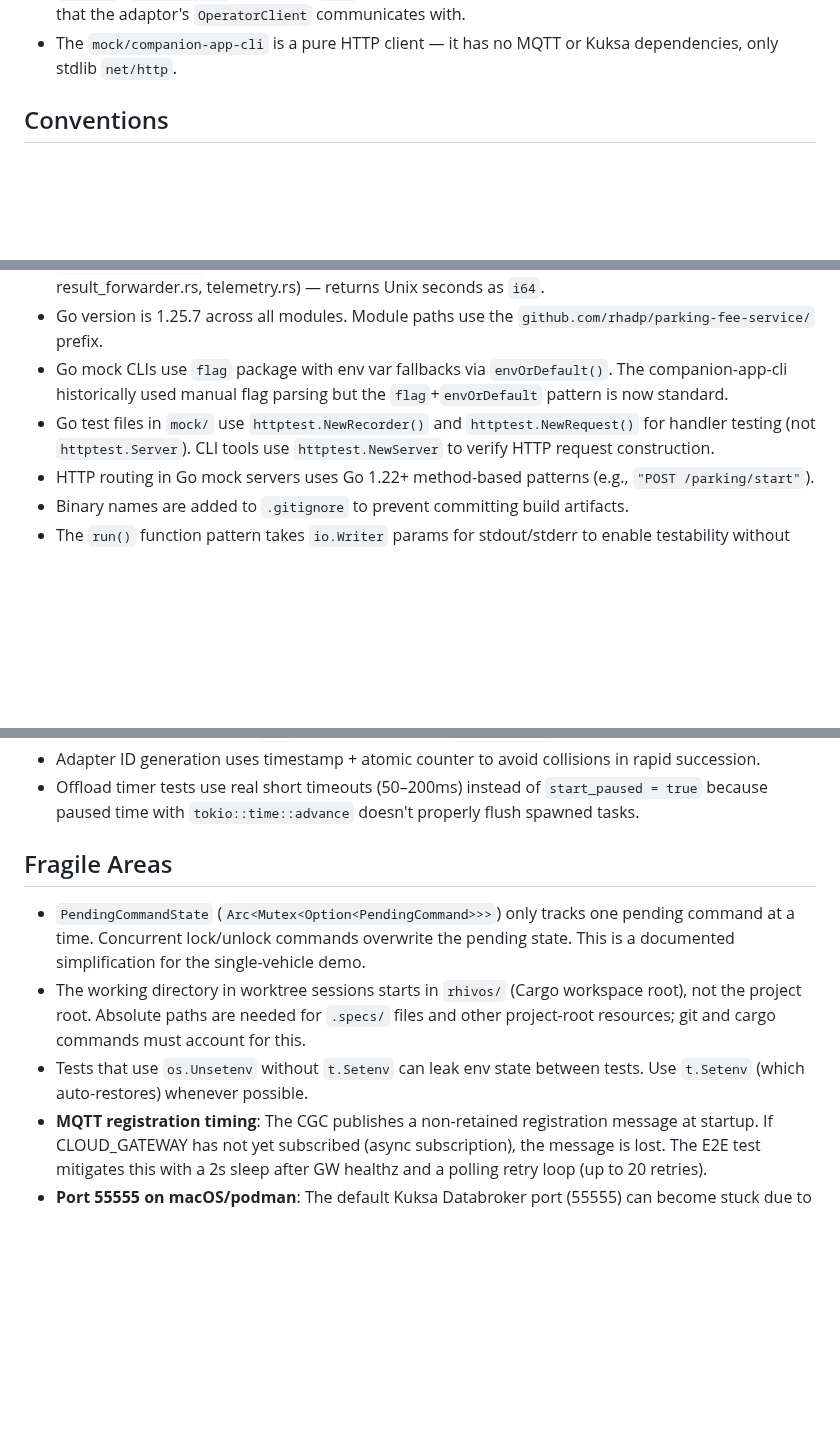
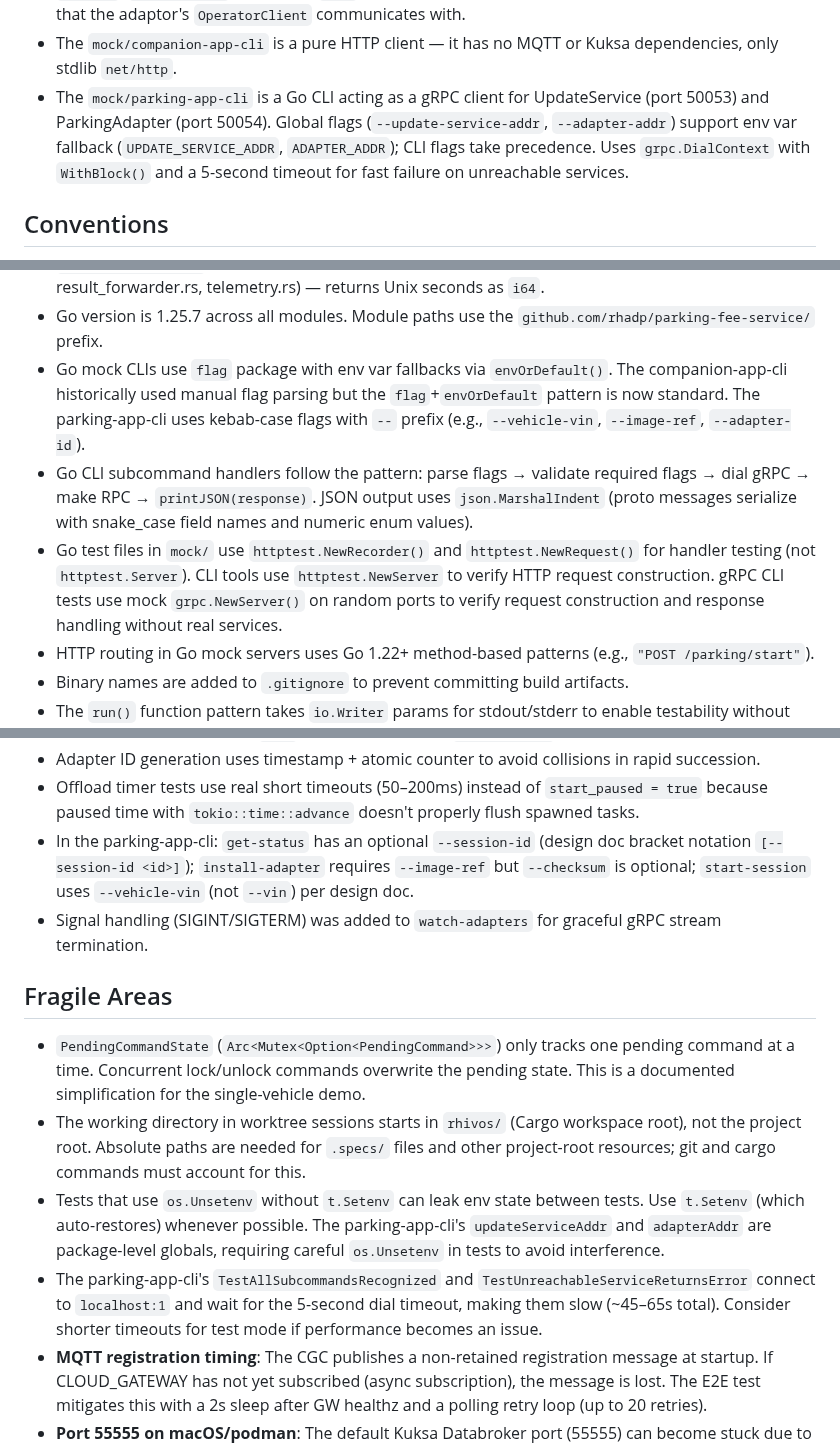
Before and after one commit to rhadp/parking-fee-service, a Markdown page: docs/memory.md, 3 parts joined by grey strips. GitHub-like rendering; blank space fills up the shorter version.

Commit message:
docs: update agent memory
Co-Authored-By: Claude Opus 4.6 <noreply@anthropic.com>

```diff
--- a/docs/memory.md
+++ b/docs/memory.md
@@ -16,6 +16,7 @@
 - Background tasks (result forwarder, telemetry publisher) are spawned via `tokio::spawn` only after Kuksa connects successfully. If Kuksa is unavailable, the MQTT event loop still runs but commands fail gracefully.
 - Mock services live under `mock/` with each service as a separate Go module (flat structure: `go.mod`, `main.go`, `main_test.go` in package `main`). The mock PARKING_OPERATOR is a standalone HTTP server that the adaptor's `OperatorClient` communicates with.
 - The `mock/companion-app-cli` is a pure HTTP client — it has no MQTT or Kuksa dependencies, only stdlib `net/http`.
+- The `mock/parking-app-cli` is a Go CLI acting as a gRPC client for UpdateService (port 50053) and ParkingAdapter (port 50054). Global flags (`--update-service-addr`, `--adapter-addr`) support env var fallback (`UPDATE_SERVICE_ADDR`, `ADAPTER_ADDR`); CLI flags take precedence. Uses `grpc.DialContext` with `WithBlock()` and a 5-second timeout for fast failure on unreachable services.
 
 ## Conventions
 
@@ -33,8 +34,9 @@
 - Workspace-level deps are declared in `rhivos/Cargo.toml` `[workspace.dependencies]`; crates reference them with `{ workspace = true }`.
 - `chrono_timestamp()` is a local helper duplicated across modules (mqtt.rs, status_handler.rs, result_forwarder.rs, telemetry.rs) — returns Unix seconds as `i64`.
 - Go version is 1.25.7 across all modules. Module paths use the `github.com/rhadp/parking-fee-service/` prefix.
-- Go mock CLIs use `flag` package with env var fallbacks via `envOrDefault()`. The companion-app-cli historically used manual flag parsing but the `flag`+`envOrDefault` pattern is now standard.
-- Go test files in `mock/` use `httptest.NewRecorder()` and `httptest.NewRequest()` for handler testing (not `httptest.Server`). CLI tools use `httptest.NewServer` to verify HTTP request construction.
+- Go mock CLIs use `flag` package with env var fallbacks via `envOrDefault()`. The companion-app-cli historically used manual flag parsing but the `flag`+`envOrDefault` pattern is now standard. The parking-app-cli uses kebab-case flags with `--` prefix (e.g., `--vehicle-vin`, `--image-ref`, `--adapter-id`).
+- Go CLI subcommand handlers follow the pattern: parse flags → validate required flags → dial gRPC → make RPC → `printJSON(response)`. JSON output uses `json.MarshalIndent` (proto messages serialize with snake_case field names and numeric enum values).
+- Go test files in `mock/` use `httptest.NewRecorder()` and `httptest.NewRequest()` for handler testing (not `httptest.Server`). CLI tools use `httptest.NewServer` to verify HTTP request construction. gRPC CLI tests use mock `grpc.NewServer()` on random ports to verify request construction and response handling without real services.
 - HTTP routing in Go mock servers uses Go 1.22+ method-based patterns (e.g., `"POST /parking/start"`).
 - Binary names are added to `.gitignore` to prevent committing build artifacts.
 - The `run()` function pattern takes `io.Writer` params for stdout/stderr to enable testability without capturing `os.Stdout`.
@@ -71,12 +73,15 @@
 - We use `impl Future + Send` trait syntax (not `#[async_trait]`) for `ContainerRuntime` because it avoids boxing while still satisfying `Send` bounds required by `tokio::spawn`.
 - Adapter ID generation uses timestamp + atomic counter to avoid collisions in rapid succession.
 - Offload timer tests use real short timeouts (50–200ms) instead of `start_paused = true` because paused time with `tokio::time::advance` doesn't properly flush spawned tasks.
+- In the parking-app-cli: `get-status` has an optional `--session-id` (design doc bracket notation `[--session-id <id>]`); `install-adapter` requires `--image-ref` but `--checksum` is optional; `start-session` uses `--vehicle-vin` (not `--vin`) per design doc.
+- Signal handling (SIGINT/SIGTERM) was added to `watch-adapters` for graceful gRPC stream termination.
 
 ## Fragile Areas
 
 - `PendingCommandState` (`Arc<Mutex<Option<PendingCommand>>>`) only tracks one pending command at a time. Concurrent lock/unlock commands overwrite the pending state. This is a documented simplification for the single-vehicle demo.
 - The working directory in worktree sessions starts in `rhivos/` (Cargo workspace root), not the project root. Absolute paths are needed for `.specs/` files and other project-root resources; git and cargo commands must account for this.
-- Tests that use `os.Unsetenv` without `t.Setenv` can leak env state between tests. Use `t.Setenv` (which auto-restores) whenever possible.
+- Tests that use `os.Unsetenv` without `t.Setenv` can leak env state between tests. Use `t.Setenv` (which auto-restores) whenever possible. The parking-app-cli's `updateServiceAddr` and `adapterAddr` are package-level globals, requiring careful `os.Unsetenv` in tests to avoid interference.
+- The parking-app-cli's `TestAllSubcommandsRecognized` and `TestUnreachableServiceReturnsError` connect to `localhost:1` and wait for the 5-second dial timeout, making them slow (~45–65s total). Consider shorter timeouts for test mode if performance becomes an issue.
 - **MQTT registration timing**: The CGC publishes a non-retained registration message at startup. If CLOUD_GATEWAY has not yet subscribed (async subscription), the message is lost. The E2E test mitigates this with a 2s sleep after GW healthz and a polling retry loop (up to 20 retries).
 - **Port 55555 on macOS/podman**: The default Kuksa Databroker port (55555) can become stuck due to stale `gvproxy` port forwards in podman's VM networking layer. Workaround: start Kuksa on an alternate port (e.g., 55556) and pass `DATABROKER_ADDR=http://localhost:55556` to the test.
 - **Python boolean output in E2E tests**: Python's `json.load` prints booleans as `True`/`False` (capitalized), not JSON `true`/`false`. The `json_get` helper normalizes this to lowercase.
```
